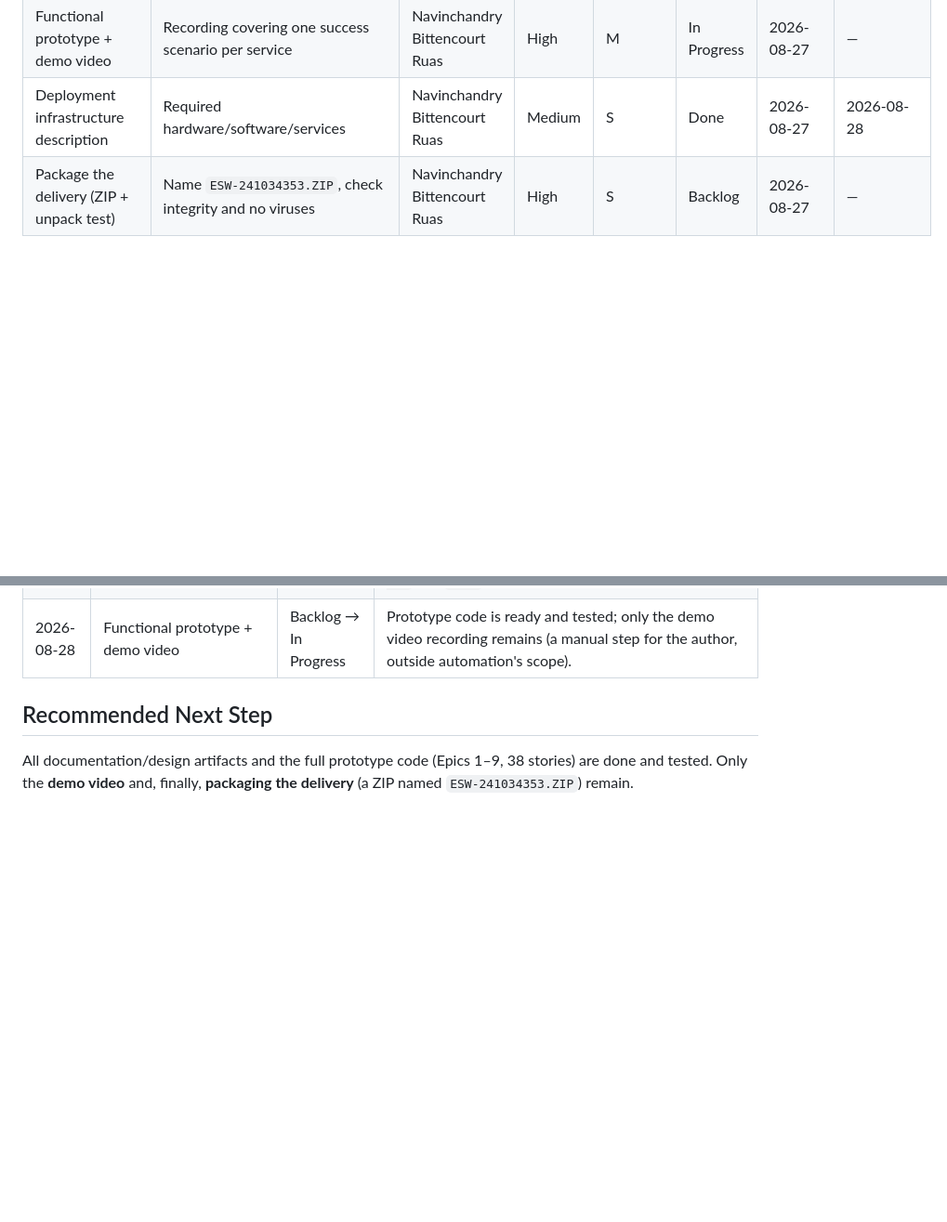
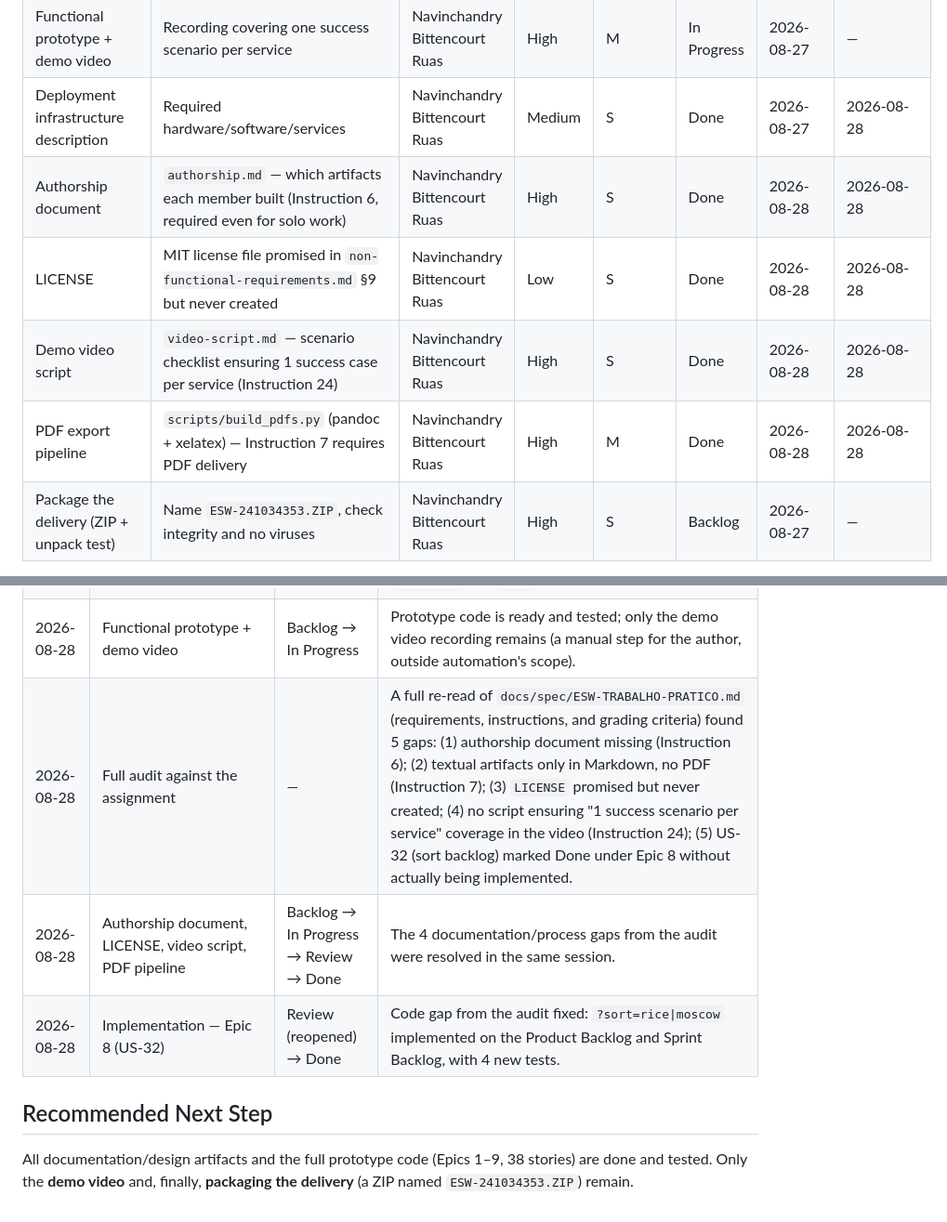
Before and after one commit to naviNBRuas/BacklogForge, a Markdown page: docs/en/kanban-board.md, 2 parts joined by grey strips. Shown at 93% size. Drawn GitHub-style; blank space fills up the shorter version.

```diff
--- a/docs/en/kanban-board.md
+++ b/docs/en/kanban-board.md
@@ -47,6 +47,10 @@ Each card records: **Name**, **Description**, **Owner** (always the author, solo
 | Implementation — Epic 9: RBAC, Security, and Auditing (US-33 to US-38) | User/Administrator roles, encryption at rest, technical logging and audit log, admin dashboard | Navinchandry Bittencourt Ruas | High | L | Done | 2026-08-28 | 2026-08-28 |
 | Functional prototype + demo video | Recording covering one success scenario per service | Navinchandry Bittencourt Ruas | High | M | In Progress | 2026-08-27 | — |
 | Deployment infrastructure description | Required hardware/software/services | Navinchandry Bittencourt Ruas | Medium | S | Done | 2026-08-27 | 2026-08-28 |
+| Authorship document | `authorship.md` — which artifacts each member built (Instruction 6, required even for solo work) | Navinchandry Bittencourt Ruas | High | S | Done | 2026-08-28 | 2026-08-28 |
+| LICENSE | MIT license file promised in `non-functional-requirements.md` §9 but never created | Navinchandry Bittencourt Ruas | Low | S | Done | 2026-08-28 | 2026-08-28 |
+| Demo video script | `video-script.md` — scenario checklist ensuring 1 success case per service (Instruction 24) | Navinchandry Bittencourt Ruas | High | S | Done | 2026-08-28 | 2026-08-28 |
+| PDF export pipeline | `scripts/build_pdfs.py` (pandoc + xelatex) — Instruction 7 requires PDF delivery | Navinchandry Bittencourt Ruas | High | M | Done | 2026-08-28 | 2026-08-28 |
 | Package the delivery (ZIP + unpack test) | Name `ESW-241034353.ZIP`, check integrity and no viruses | Navinchandry Bittencourt Ruas | High | S | Backlog | 2026-08-27 | — |
 
 > Current WIP (In Progress column): **1/1** — within the limit. New cards are added to the Backlog as subtasks emerge (e.g., the 8 implementation cards above were born from breaking the user story backlog into epics, when that card was completed).
@@ -76,6 +80,9 @@ Each card records: **Name**, **Description**, **Owner** (always the author, solo
 | 2026-08-28 | Flask project setup | In Progress → Review → Done | App factory, extensions (SQLAlchemy/Login/WTF/Talisman), config, full schema (`app/models.py`), RBAC decorators, and audit service created and tested (`tests/`). |
 | 2026-08-28 | Implementation — Epics 1 to 9 | Backlog → In Progress → Review → Done | All 38 stories implemented as Flask routes + Jinja2 templates; a 12-test automated suite (`pytest`) covers signup/login, isolation between users, full CRUD, RICE calculation, moving/deleting a sprint, admin RBAC, and encryption — all passing. Real server tested with `flask run` and `curl`. |
 | 2026-08-28 | Functional prototype + demo video | Backlog → In Progress | Prototype code is ready and tested; only the demo video recording remains (a manual step for the author, outside automation's scope). |
+| 2026-08-28 | Full audit against the assignment | — | A full re-read of `docs/spec/ESW-TRABALHO-PRATICO.md` (requirements, instructions, and grading criteria) found 5 gaps: (1) authorship document missing (Instruction 6); (2) textual artifacts only in Markdown, no PDF (Instruction 7); (3) `LICENSE` promised but never created; (4) no script ensuring "1 success scenario per service" coverage in the video (Instruction 24); (5) US-32 (sort backlog) marked Done under Epic 8 without actually being implemented. |
+| 2026-08-28 | Authorship document, LICENSE, video script, PDF pipeline | Backlog → In Progress → Review → Done | The 4 documentation/process gaps from the audit were resolved in the same session. |
+| 2026-08-28 | Implementation — Epic 8 (US-32) | Review (reopened) → Done | Code gap from the audit fixed: `?sort=rice\|moscow` implemented on the Product Backlog and Sprint Backlog, with 4 new tests. |
 
 ## Recommended Next Step
 
```
Also changed, not shown: docs/pt-BR/kanban-board.md (+7 -0 lines).
